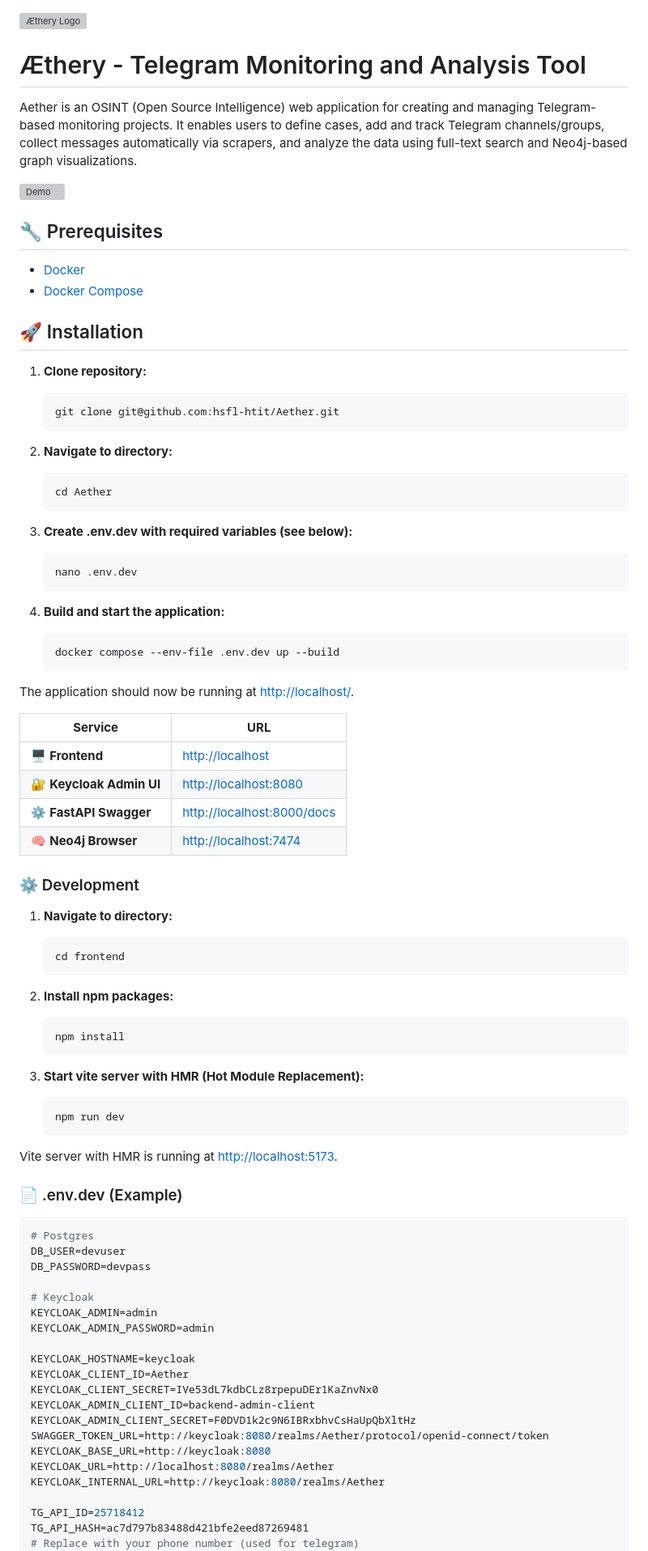
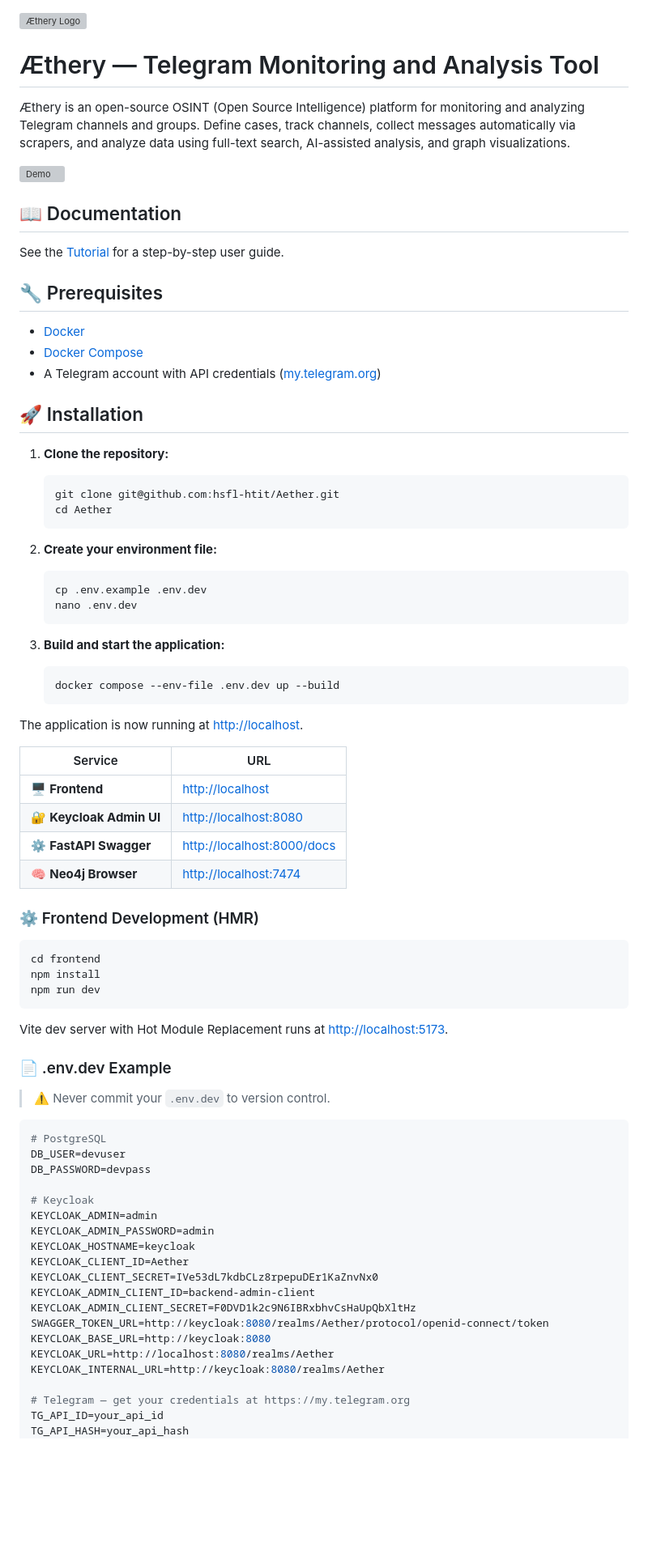
Before and after one commit to aetherintel/Aether, a Markdown page: README.md, the part around one of its changes. Shown at 81% size. Rendered like a GitHub page; blank space fills up the shorter version; grey boxes are pictures that could not be loaded.

Commit message:
Revise README for improved clarity and structure
Updated README for clarity and consistency, including changes to installation instructions and user guide.

````diff
--- a/README.md
+++ b/README.md
@@ -1,78 +1,71 @@
 ![Æthery Logo](/frontend/src/assets/images/ReadmeLogo.svg)
 
-# Æthery - Telegram Monitoring and Analysis Tool
+# Æthery — Telegram Monitoring and Analysis Tool
 
-Aether is an OSINT (Open Source Intelligence) web application for creating and managing Telegram-based monitoring projects. It enables users to define cases, add and track Telegram channels/groups, collect messages automatically via scrapers, and analyze the data using full-text search and Neo4j-based graph visualizations.
+Æthery is an open-source OSINT (Open Source Intelligence) platform for monitoring and analyzing Telegram channels and groups. Define cases, track channels, collect messages automatically via scrapers, and analyze data using full-text search, AI-assisted analysis, and graph visualizations.
 
 ![Demo](/frontend/src/assets/images/demo.png)
 
+## 📖 Documentation
+
+See the [Tutorial](aether_tutorial/README.md) for a step-by-step user guide.
 
 ## 🔧 Prerequisites
 
 - [Docker](https://www.docker.com/get-started)
 - [Docker Compose](https://docs.docker.com/compose/install/)
+- A Telegram account with API credentials ([my.telegram.org](https://my.telegram.org))
 
 ## 🚀 Installation
 
-1. **Clone repository:**
+1. **Clone the repository:**
    ```sh
    git clone git@github.com:hsfl-htit/Aether.git
-   ```
-
-2. **Navigate to directory:**
-   ```sh
    cd Aether
    ```
 
-3. **Create .env.dev with required variables (see below):**
+2. **Create your environment file:**
    ```sh
+   cp .env.example .env.dev
    nano .env.dev
    ```
 
-4. **Build and start the application:**
+3. **Build and start the application:**
    ```sh
    docker compose --env-file .env.dev up --build
    ```
 
-The application should now be running at [http://localhost/](http://localhost/).
+The application is now running at [http://localhost](http://localhost).
 
-| **Service**              | **URL**                      |
-| ------------------------ | ---------------------- |
-| 🖥️ **Frontend** | [http://localhost](http://localhost)           |
-| 🔐 **Keycloak Admin UI** | [http://localhost:8080](http://localhost:8080)           |
-| ⚙️ **FastAPI Swagger**   | [http://localhost:8000/docs](http://localhost:8000/docs) |
-| 🧠 **Neo4j Browser**     | [http://localhost:7474](http://localhost:7474)           |
+| Service | URL |
+|---------|-----|
+| 🖥️ **Frontend** | [http://localhost](http://localhost) |
+| 🔐 **Keycloak Admin UI** | [http://localhost:8080](http://localhost:8080) |
+| ⚙️ **FastAPI Swagger** | [http://localhost:8000/docs](http://localhost:8000/docs) |
+| 🧠 **Neo4j Browser** | [http://localhost:7474](http://localhost:7474) |
 
-### ⚙️ Development
+### ⚙️ Frontend Development (HMR)
 
-1. **Navigate to directory:**
-   ```sh
-   cd frontend
-   ```
+```sh
+cd frontend
+npm install
+npm run dev
+```
 
-2. **Install npm packages:**
-   ```sh
-   npm install
-   ```
+Vite dev server with Hot Module Replacement runs at [http://localhost:5173](http://localhost:5173).
 
-3. **Start vite server with HMR (Hot Module Replacement):**
-   ```sh
-   npm run dev
-   ```
+### 📄 .env.dev Example
 
-Vite server with HMR is running at [http://localhost:5173](http://localhost:5173).
-
-### 📄 .env.dev (Example)
+> ⚠️ Never commit your `.env.dev` to version control.
 
 ```env
-# Postgres
+# PostgreSQL
 DB_USER=devuser
 DB_PASSWORD=devpass
 
 # Keycloak
 KEYCLOAK_ADMIN=admin
 KEYCLOAK_ADMIN_PASSWORD=admin
-
 KEYCLOAK_HOSTNAME=keycloak
 KEYCLOAK_CLIENT_ID=Aether
 KEYCLOAK_CLIENT_SECRET=IVe53dL7kdbCLz8rpepuDEr1KaZnvNx0
@@ -83,7 +76,7 @@ KEYCLOAK_BASE_URL=http://keycloak:8080
 KEYCLOAK_URL=http://localhost:8080/realms/Aether
 KEYCLOAK_INTERNAL_URL=http://keycloak:8080/realms/Aether
 
-TG_API_ID=25718412
-TG_API_HASH=ac7d797b83488d421bfe2eed87269481
-# Replace with your phone number (used for telegram)
+# Telegram — get your credentials at https://my.telegram.org
+TG_API_ID=your_api_id
+TG_API_HASH=your_api_hash
 TG_PHONE=+49123456789
````
Also changed, not shown: other parts of README.md (+32 -24 lines).
